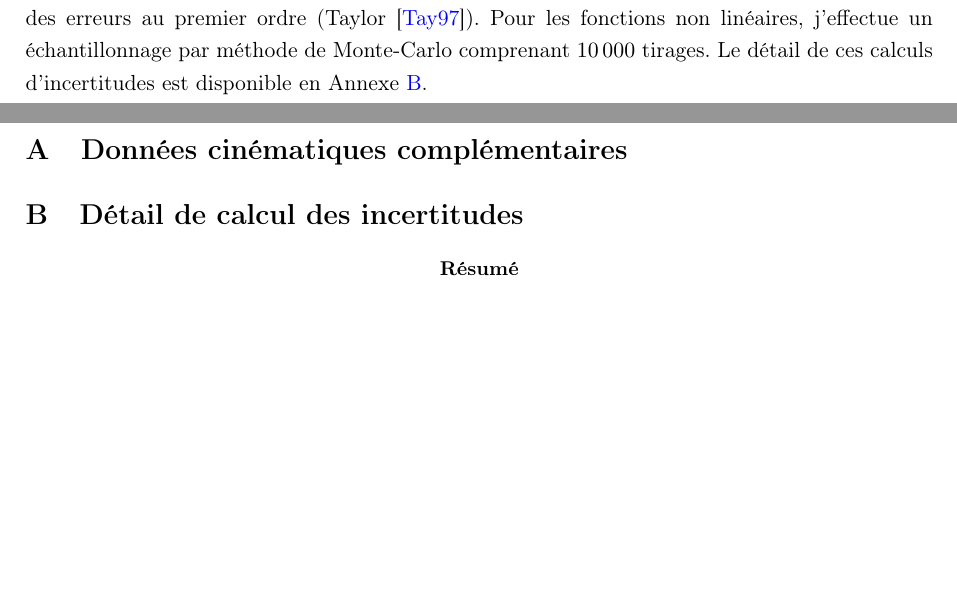
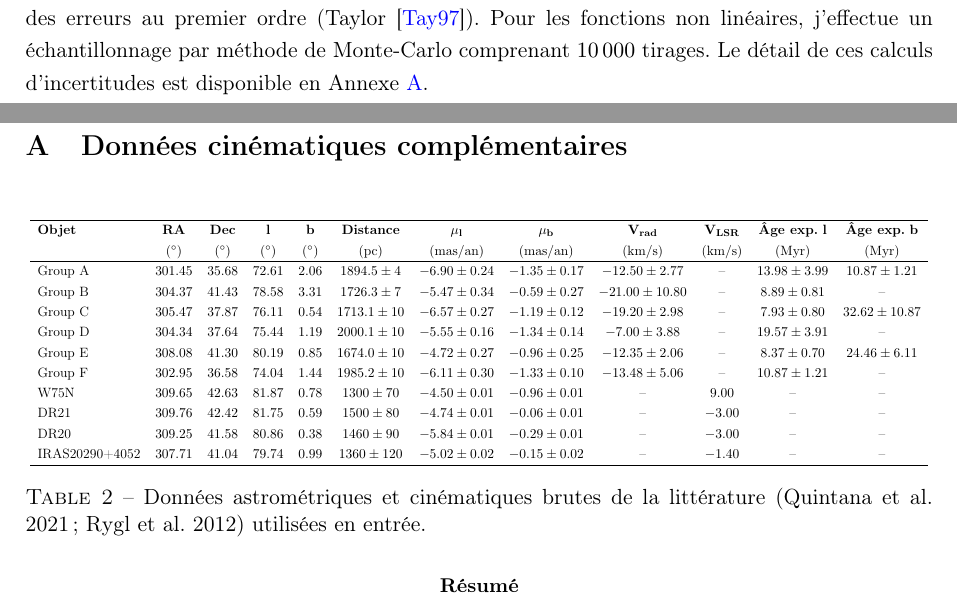
Before and after one commit to KyuriTaima/CygnusDynamics, a LaTeX paper (Rapport/Rapport de stage.tex): two parts of pages 6 and 20 of 20 before the commit and two parts of pages 6 and 20 of 21 after it, joined at a grey line, cut so that both start at the same text, the shorter picture padded with empty space. Compiled offline with pdfLaTeX.

Commit message:
Overleaf Connect auto-sync [2026-06-11 12:53:15]

```diff
--- a/Rapport/Rapport de stage.tex
+++ b/Rapport/Rapport de stage.tex
@@ -432,8 +432,34 @@
 	\appendix
 	\section{Données cinématiques complémentaires}
 	\label{annexe:donnees_complémentaires}
+		\begin{table}[H]
+			\centering
+			\vspace{0.2cm}
 
-	\section{Détail de calcul des incertitudes}
+
+			\resizebox*{\textwidth}{!}{
+				\begin{tabular}{l c c c c c c c c c c c}
+					\hline
+					\textbf{Objet} & \textbf{RA} & \textbf{Dec} & $\mathbf{l}$ & $\mathbf{b}$ & \textbf{Distance} & $\mathbf{\mu_l}$ & $\mathbf{\mu_b}$ & $\mathbf{V_{rad}}$ & $\mathbf{V_{LSR}}$ & \textbf{Âge exp.} $\mathbf{l}$ & \textbf{Âge exp.} $\mathbf{b}$ \\
+					& ($^\circ$) & ($^\circ$) & ($^\circ$) & ($^\circ$) & ($\mathrm{pc}$) & ($\mathrm{mas/an}$) & ($\mathrm{mas/an}$) & ($\mathrm{km/s}$) & ($\mathrm{km/s}$) & ($\mathrm{Myr}$) & ($\mathrm{Myr}$) \\
+					\hline
+
+					Group A & $301.45$ & $35.68$ & $72.61$ & $2.06$ & $1894.5 \pm 4$ & $-6.90 \pm 0.24$ & $-1.35 \pm 0.17$ & $-12.50 \pm 2.77$ & -- & $13.98 \pm 3.99$ & $10.87 \pm 1.21$ \\
+					Group B & $304.37$ & $41.43$ & $78.58$ & $3.31$ & $1726.3 \pm 7$ & $-5.47 \pm 0.34$ & $-0.59 \pm 0.27$ & $-21.00 \pm 10.80$ & -- & $8.89 \pm 0.81$ & -- \\
+					Group C & $305.47$ & $37.87$ & $76.11$ & $0.54$ & $1713.1 \pm 10$ & $-6.57 \pm 0.27$ & $-1.19 \pm 0.12$ & $-19.20 \pm 2.98$ & -- & $7.93 \pm 0.80$ & $32.62 \pm 10.87$ \\
+					Group D & $304.34$ & $37.64$ & $75.44$ & $1.19$ & $2000.1 \pm 10$ & $-5.55 \pm 0.16$ & $-1.34 \pm 0.14$ & $-7.00 \pm 3.88$ & -- & $19.57 \pm 3.91$ & -- \\
+					Group E & $308.08$ & $41.30$ & $80.19$ & $0.85$ & $1674.0 \pm 10$ & $-4.72 \pm 0.27$ & $-0.96 \pm 0.25$ & $-12.35 \pm 2.06$ & -- & $8.37 \pm 0.70$ & $24.46 \pm 6.11$ \\
+					Group F & $302.95$ & $36.58$ & $74.04$ & $1.44$ & $1985.2 \pm 10$ & $-6.11 \pm 0.30$ & $-1.33 \pm 0.10$ & $-13.48 \pm 5.06$ & -- & $10.87 \pm 1.21$ & -- \\
+					W75N & $309.65$ & $42.63$ & $81.87$ & $0.78$ & $1300 \pm 70$ & $-4.50 \pm 0.01$ & $-0.96 \pm 0.01$ & -- & $9.00$ & -- & -- \\
+					DR21 & $309.76$ & $42.42$ & $81.75$ & $0.59$ & $1500 \pm 80$ & $-4.74 \pm 0.01$ & $-0.06 \pm 0.01$ & -- & $-3.00$ & -- & -- \\
+					DR20 & $309.25$ & $41.58$ & $80.86$ & $0.38$ & $1460 \pm 90$ & $-5.84 \pm 0.01$ & $-0.29 \pm 0.01$ & -- & $-3.00$ & -- & -- \\
+					IRAS20290+4052 & $307.71$ & $41.04$ & $79.74$ & $0.99$ & $1360 \pm 120$ & $-5.02 \pm 0.02$ & $-0.15 \pm 0.02$ & -- & $-1.40$ & -- & -- \\
+					\hline
+				\end{tabular}
+			}
+			\caption{Données astrométriques et cinématiques brutes de la littérature (Quintana et al. 2021 ; Rygl et al. 2012) utilisées en entrée.}
+			\label{tab:annexe_donnees_brutes}
+		\end{table}
 	\label{annexe:methode_incertitudes}
 
 	\begin{abstract}
```
